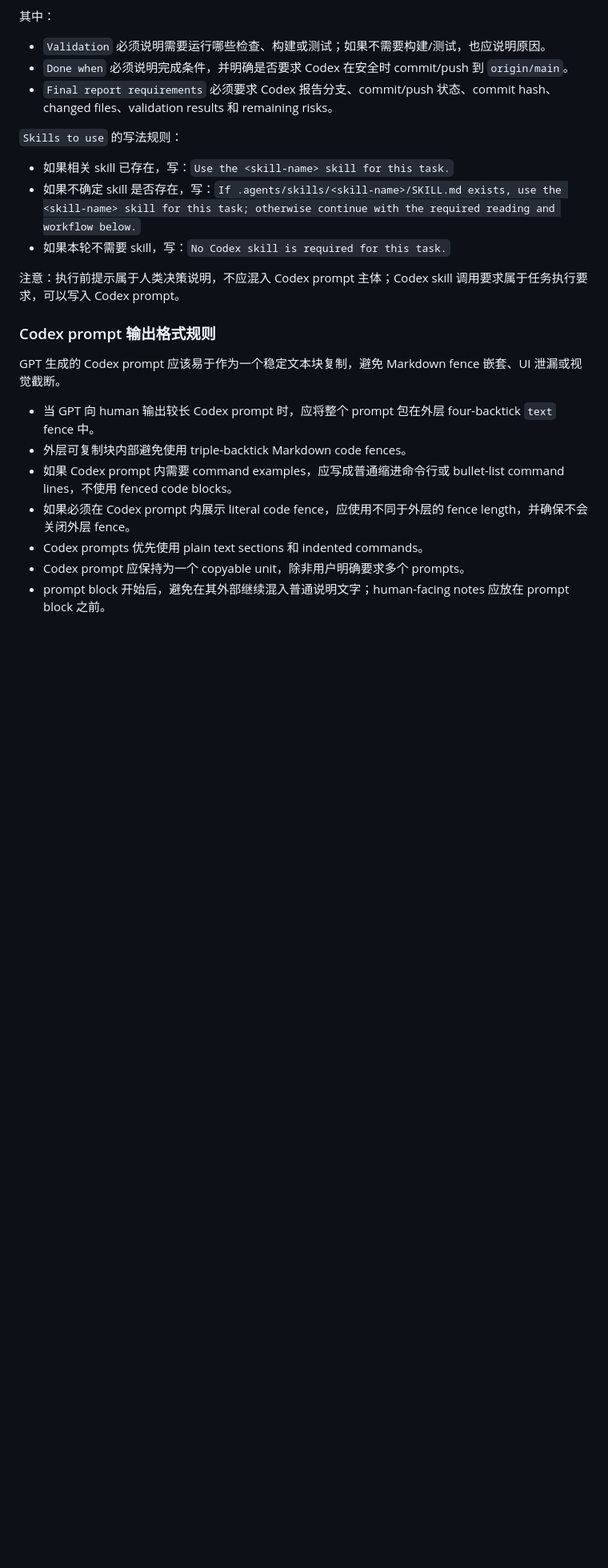
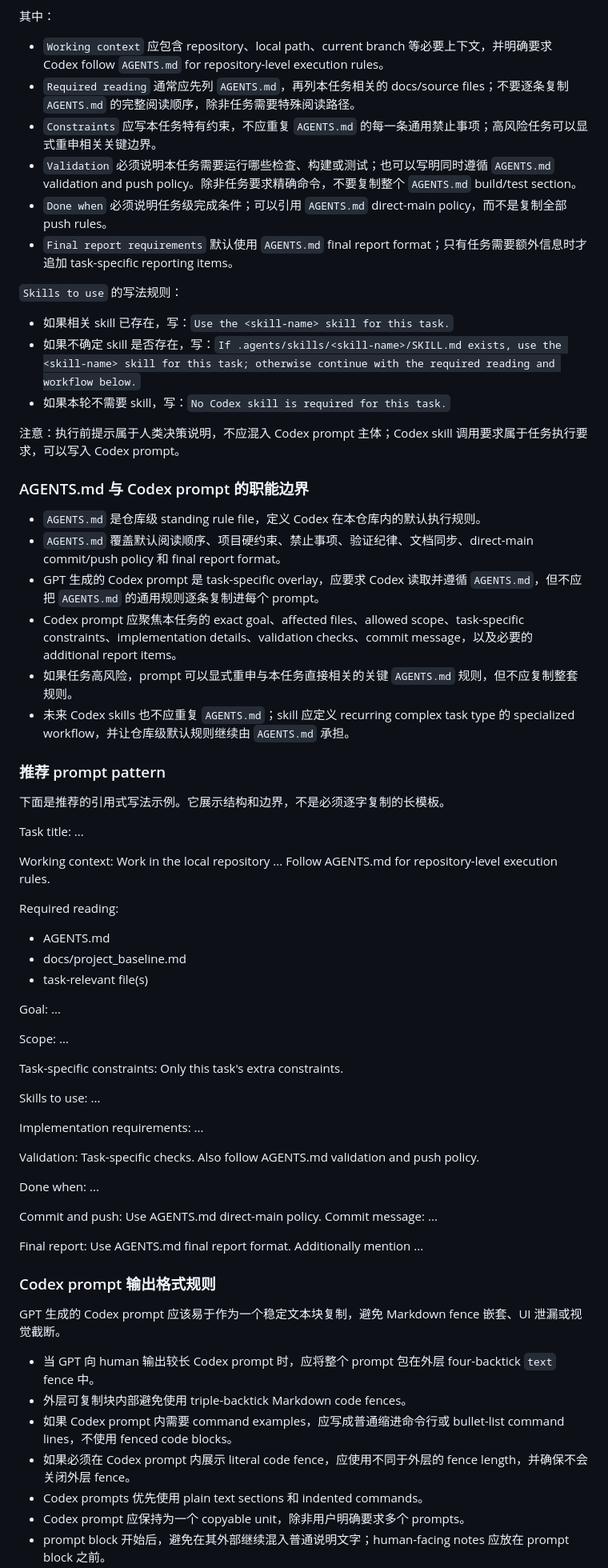
Before and after one commit to dk0113-Y/fridge-ingredient-management-system, a Markdown page: docs/gpt_codex_workflow.md, the part around one of its changes. Shown at 80% size. Drawn GitHub-style; blank space fills up the shorter version.

Commit message:
docs: clarify AGENTS and Codex prompt roles

```diff
--- a/docs/gpt_codex_workflow.md
+++ b/docs/gpt_codex_workflow.md
@@ -60,9 +60,12 @@ GPT 生成给 Codex 的任务 prompt 必须包含以下部分：
 
 其中：
 
-- `Validation` 必须说明需要运行哪些检查、构建或测试；如果不需要构建/测试，也应说明原因。
-- `Done when` 必须说明完成条件，并明确是否要求 Codex 在安全时 commit/push 到 `origin/main`。
-- `Final report requirements` 必须要求 Codex 报告分支、commit/push 状态、commit hash、changed files、validation results 和 remaining risks。
+- `Working context` 应包含 repository、local path、current branch 等必要上下文，并明确要求 Codex follow `AGENTS.md` for repository-level execution rules。
+- `Required reading` 通常应先列 `AGENTS.md`，再列本任务相关的 docs/source files；不要逐条复制 `AGENTS.md` 的完整阅读顺序，除非任务需要特殊阅读路径。
+- `Constraints` 应写本任务特有约束，不应重复 `AGENTS.md` 的每一条通用禁止事项；高风险任务可以显式重申相关关键边界。
+- `Validation` 必须说明本任务需要运行哪些检查、构建或测试；也可以写明同时遵循 `AGENTS.md` validation and push policy。除非任务要求精确命令，不要复制整个 `AGENTS.md` build/test section。
+- `Done when` 必须说明任务级完成条件；可以引用 `AGENTS.md` direct-main policy，而不是复制全部 push rules。
+- `Final report requirements` 默认使用 `AGENTS.md` final report format；只有任务需要额外信息时才追加 task-specific reporting items。
 
 `Skills to use` 的写法规则：
 
@@ -71,6 +74,61 @@ GPT 生成给 Codex 的任务 prompt 必须包含以下部分：
 - 如果本轮不需要 skill，写：`No Codex skill is required for this task.`
 
 注意：执行前提示属于人类决策说明，不应混入 Codex prompt 主体；Codex skill 调用要求属于任务执行要求，可以写入 Codex prompt。
+
+### AGENTS.md 与 Codex prompt 的职能边界
+
+- `AGENTS.md` 是仓库级 standing rule file，定义 Codex 在本仓库内的默认执行规则。
+- `AGENTS.md` 覆盖默认阅读顺序、项目硬约束、禁止事项、验证纪律、文档同步、direct-main commit/push policy 和 final report format。
+- GPT 生成的 Codex prompt 是 task-specific overlay，应要求 Codex 读取并遵循 `AGENTS.md`，但不应把 `AGENTS.md` 的通用规则逐条复制进每个 prompt。
+- Codex prompt 应聚焦本任务的 exact goal、affected files、allowed scope、task-specific constraints、implementation details、validation checks、commit message，以及必要的 additional report items。
+- 如果任务高风险，prompt 可以显式重申与本任务直接相关的关键 `AGENTS.md` 规则，但不应复制整套规则。
+- 未来 Codex skills 也不应重复 `AGENTS.md`；skill 应定义 recurring complex task type 的 specialized workflow，并让仓库级默认规则继续由 `AGENTS.md` 承担。
+
+### 推荐 prompt pattern
+
+下面是推荐的引用式写法示例。它展示结构和边界，不是必须逐字复制的长模板。
+
+Task title:
+  ...
+
+Working context:
+  Work in the local repository ...
+  Follow AGENTS.md for repository-level execution rules.
+
+Required reading:
+  - AGENTS.md
+  - docs/project_baseline.md
+  - task-relevant file(s)
+
+Goal:
+  ...
+
+Scope:
+  ...
+
+Task-specific constraints:
+  Only this task's extra constraints.
+
+Skills to use:
+  ...
+
+Implementation requirements:
+  ...
+
+Validation:
+  Task-specific checks.
+  Also follow AGENTS.md validation and push policy.
+
+Done when:
+  ...
+
+Commit and push:
+  Use AGENTS.md direct-main policy.
+  Commit message: ...
+
+Final report:
+  Use AGENTS.md final report format.
+  Additionally mention ...
 
 ### Codex prompt 输出格式规则
 
```
Also changed, not shown: other parts of docs/gpt_codex_workflow.md (+6 -2 lines).
